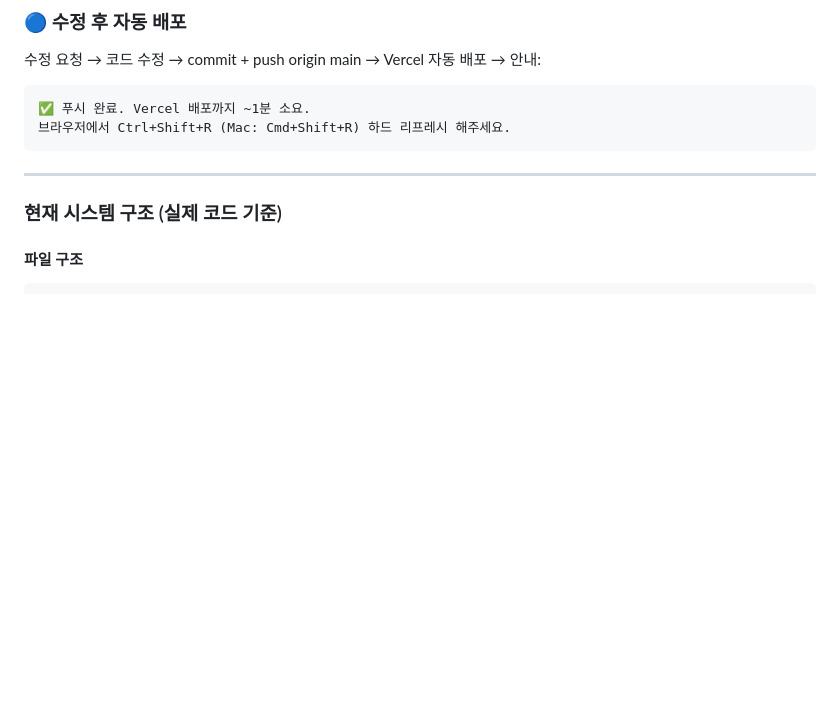
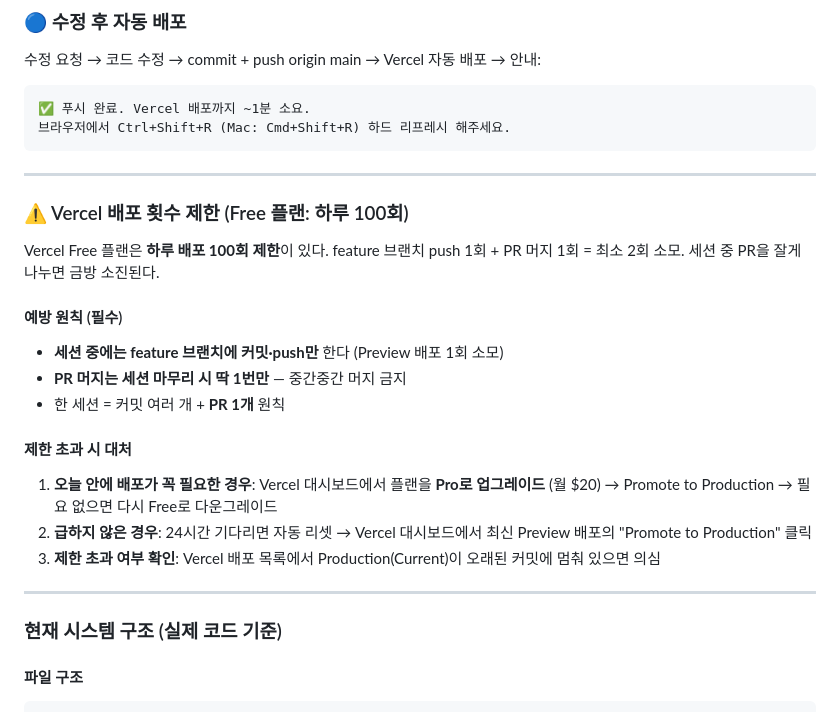
Before and after one commit to beybusiness-bit/lmp-website, a Markdown page: CLAUDE.md, the part around the change. Drawn GitHub-style; blank space fills up the shorter version.

Commit message:
CLAUDE.md: Vercel 배포 횟수 제한 및 PR 묶음 원칙 추가

````diff
--- a/CLAUDE.md
+++ b/CLAUDE.md
@@ -358,6 +358,24 @@ PAT 인증이 있을 경우 `main` 직접 push가 가능할 수 있다. 단, 시
 ✅ 푸시 완료. Vercel 배포까지 ~1분 소요.
 브라우저에서 Ctrl+Shift+R (Mac: Cmd+Shift+R) 하드 리프레시 해주세요.
 ```
+
+---
+
+### ⚠️ Vercel 배포 횟수 제한 (Free 플랜: 하루 100회)
+
+Vercel Free 플랜은 **하루 배포 100회 제한**이 있다. feature 브랜치 push 1회 + PR 머지 1회 = 최소 2회 소모. 세션 중 PR을 잘게 나누면 금방 소진된다.
+
+#### 예방 원칙 (필수)
+
+- **세션 중에는 feature 브랜치에 커밋·push만** 한다 (Preview 배포 1회 소모)
+- **PR 머지는 세션 마무리 시 딱 1번만** — 중간중간 머지 금지
+- 한 세션 = 커밋 여러 개 + **PR 1개** 원칙
+
+#### 제한 초과 시 대처
+
+1. **오늘 안에 배포가 꼭 필요한 경우**: Vercel 대시보드에서 플랜을 **Pro로 업그레이드** (월 $20) → Promote to Production → 필요 없으면 다시 Free로 다운그레이드
+2. **급하지 않은 경우**: 24시간 기다리면 자동 리셋 → Vercel 대시보드에서 최신 Preview 배포의 "Promote to Production" 클릭
+3. **제한 초과 여부 확인**: Vercel 배포 목록에서 Production(Current)이 오래된 커밋에 멈춰 있으면 의심
 
 ---
 
````
